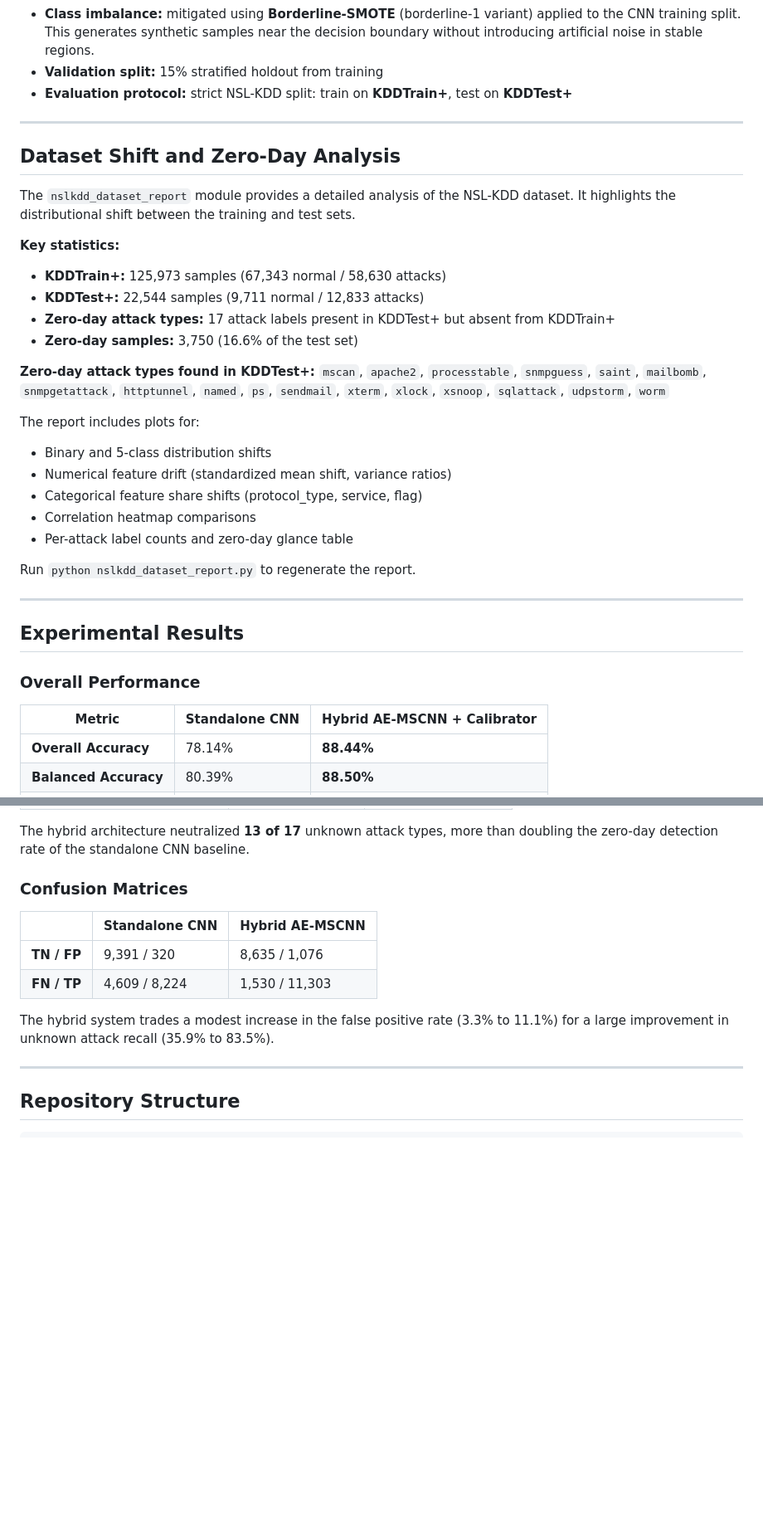
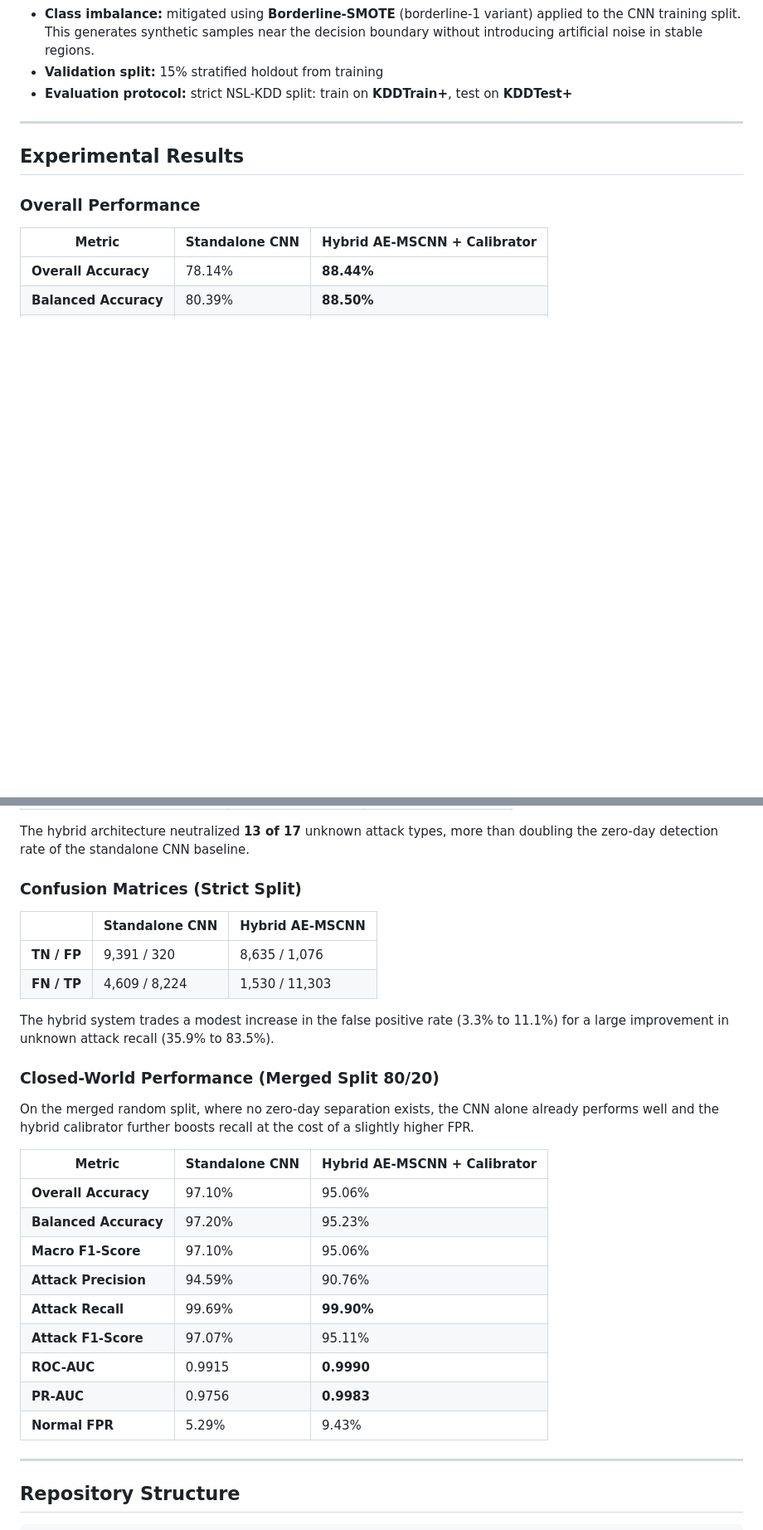
Before and after one commit to Oussama1403/Hybrid-AE-MSCNN-IDS-NSLKDD, a Markdown page: README.md, 2 parts joined by grey strips. Shown at 83% size. Drawn GitHub-style; blank space fills up the shorter version.

Commit message:
shorten readme: remove dataset shift section and references, add merged split results

```diff
--- a/README.md
+++ b/README.md
@@ -111,30 +111,6 @@ Raw Input (122-dim after OHE + scaling)
 
 ---
 
-## Dataset Shift and Zero-Day Analysis
-
-The `nslkdd_dataset_report` module provides a detailed analysis of the NSL-KDD dataset. It highlights the distributional shift between the training and test sets.
-
-**Key statistics:**
-- **KDDTrain+:** 125,973 samples (67,343 normal / 58,630 attacks)
-- **KDDTest+:** 22,544 samples (9,711 normal / 12,833 attacks)
-- **Zero-day attack types:** 17 attack labels present in KDDTest+ but absent from KDDTrain+
-- **Zero-day samples:** 3,750 (16.6% of the test set)
-
-**Zero-day attack types found in KDDTest+:**
-`mscan`, `apache2`, `processtable`, `snmpguess`, `saint`, `mailbomb`, `snmpgetattack`, `httptunnel`, `named`, `ps`, `sendmail`, `xterm`, `xlock`, `xsnoop`, `sqlattack`, `udpstorm`, `worm`
-
-The report includes plots for:
-- Binary and 5-class distribution shifts
-- Numerical feature drift (standardized mean shift, variance ratios)
-- Categorical feature share shifts (protocol_type, service, flag)
-- Correlation heatmap comparisons
-- Per-attack label counts and zero-day glance table
-
-Run `python nslkdd_dataset_report.py` to regenerate the report.
-
----
-
 ## Experimental Results
 
 ### Overall Performance
@@ -162,7 +138,7 @@ Run `python nslkdd_dataset_report.py` to regenerate the report.
 
 The hybrid architecture neutralized **13 of 17** unknown attack types, more than doubling the zero-day detection rate of the standalone CNN baseline.
 
-### Confusion Matrices
+### Confusion Matrices (Strict Split)
 
 | | Standalone CNN | Hybrid AE-MSCNN |
 |---|---|---|
@@ -170,6 +146,22 @@ The hybrid architecture neutralized **13 of 17** unknown attack types, more than
 | **FN / TP** | 4,609 / 8,224 | 1,530 / 11,303 |
 
 The hybrid system trades a modest increase in the false positive rate (3.3% to 11.1%) for a large improvement in unknown attack recall (35.9% to 83.5%).
+
+### Closed-World Performance (Merged Split 80/20)
+
+On the merged random split, where no zero-day separation exists, the CNN alone already performs well and the hybrid calibrator further boosts recall at the cost of a slightly higher FPR.
+
+| Metric | Standalone CNN | Hybrid AE-MSCNN + Calibrator |
+|---|---|---|
+| **Overall Accuracy** | 97.10% | 95.06% |
+| **Balanced Accuracy** | 97.20% | 95.23% |
+| **Macro F1-Score** | 97.10% | 95.06% |
+| **Attack Precision** | 94.59% | 90.76% |
+| **Attack Recall** | 99.69% | **99.90%** |
+| **Attack F1-Score** | 97.07% | 95.11% |
+| **ROC-AUC** | 0.9915 | **0.9990** |
+| **PR-AUC** | 0.9756 | **0.9983** |
+| **Normal FPR** | 5.29% | 9.43% |
 
 ---
 
```
Also changed, not shown: other parts of README.md (+0 -8 lines).
